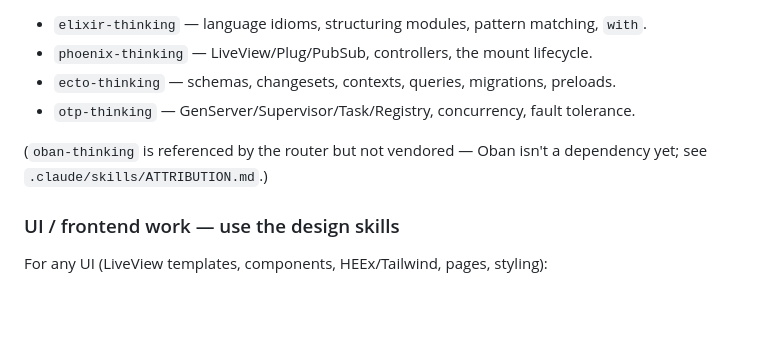
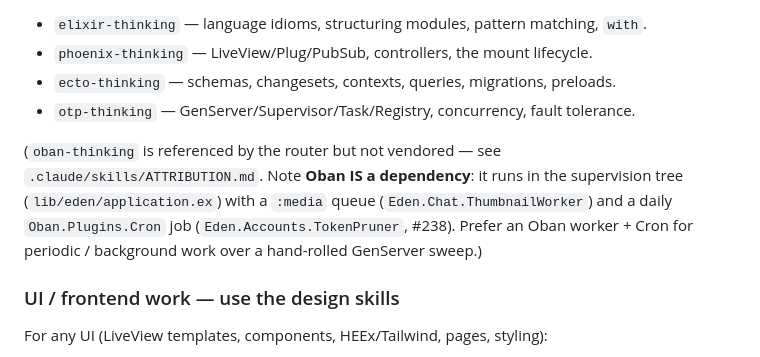
Before and after one commit to matthewbkrr/eden, a Markdown page: CLAUDE.md, the part around the change. GitHub-like rendering; blank space fills up the shorter version.

Commit message:
docs: correct the stale "Oban isn't a dependency" note in CLAUDE.md (#337)
Oban has long been in the supervision tree (the :media queue / ThumbnailWorker),
and #238 added a second worker (TokenPruner) plus Oban.Plugins.Cron. Fix the
skills-section aside that claimed it wasn't a dependency, and record the
convention: reach for an Oban worker + Cron for periodic/background work rather
than a hand-rolled GenServer sweep.

Co-authored-by: Matthew <249661823+matthewbkrr@users.noreply.github.com>

```diff
--- a/CLAUDE.md
+++ b/CLAUDE.md
@@ -391,8 +391,12 @@ maps the task to the right one:
 - `ecto-thinking` — schemas, changesets, contexts, queries, migrations, preloads.
 - `otp-thinking` — GenServer/Supervisor/Task/Registry, concurrency, fault tolerance.
 
-(`oban-thinking` is referenced by the router but not vendored — Oban isn't a
-dependency yet; see `.claude/skills/ATTRIBUTION.md`.)
+(`oban-thinking` is referenced by the router but not vendored — see
+`.claude/skills/ATTRIBUTION.md`. Note **Oban IS a dependency**: it runs in the
+supervision tree (`lib/eden/application.ex`) with a `:media` queue
+(`Eden.Chat.ThumbnailWorker`) and a daily `Oban.Plugins.Cron` job
+(`Eden.Accounts.TokenPruner`, #238). Prefer an Oban worker + Cron for periodic /
+background work over a hand-rolled GenServer sweep.)
 
 ### UI / frontend work — use the design skills
 
```
